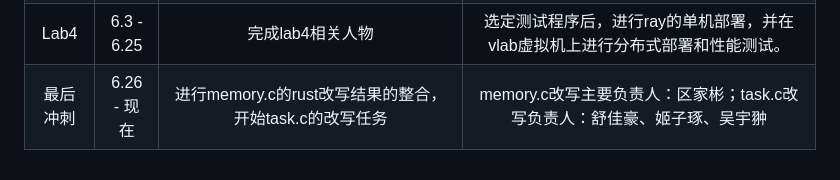
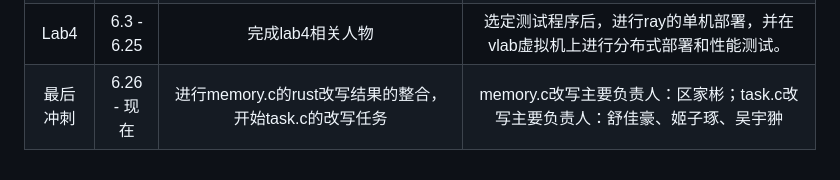
Before and after one commit to OSH-2024/RushToLight, a Markdown page: README.md, the part around the change. Rendered like a GitHub page.

```diff
--- a/README.md
+++ b/README.md
@@ -29,4 +29,4 @@
 | |4.29 -  5.12| 交流改写心得，着重讨论了怎么处理空指针改写的问题，并且继续新的改写任务。| 加大改写的步伐，增加改写任务量。
 |Lab4  |5.13 - 6.2| 交流lab4的任务 | 决定选题ray，开展相关任务。
 |Lab4  |6.3 - 6.25| 完成lab4相关人物 | 选定测试程序后，进行ray的单机部署，并在vlab虚拟机上进行分布式部署和性能测试。
-| 最后冲刺  |6.26 - 现在| 进行memory.c的rust改写结果的整合，开始task.c的改写任务 | memory.c改写主要负责人：区家彬；task.c改写负责人：舒佳豪、姬子琢、吴宇翀
+| 最后冲刺  |6.26 - 现在| 进行memory.c的rust改写结果的整合，开始task.c的改写任务 | memory.c改写主要负责人：区家彬；task.c改写主要负责人：舒佳豪、姬子琢、吴宇翀
```
Also changed, not shown: README_english.md (+1 -1 lines).
